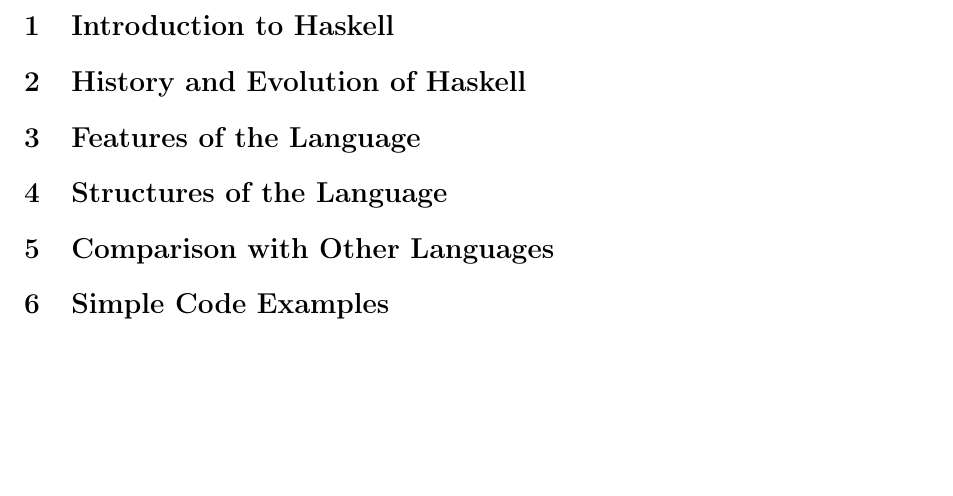
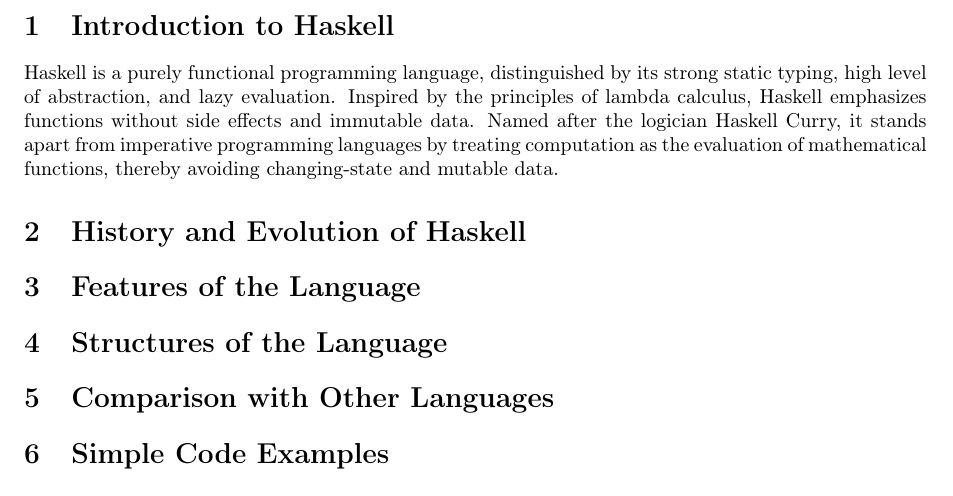
Before and after one commit to EmreArapcicUevak/CS305-Haskell, a LaTeX paper (main.tex): part of page 3 of 3, cut so that both start at the same text, the shorter picture padded with empty space. Compiled offline with pdfLaTeX.

Commit message:
Finish Introduction to Haskell

```diff
--- a/main.tex
+++ b/main.tex
@@ -78,6 +78,7 @@
 	\pagebreak
 
 	\section{Introduction to Haskell}
+        \noindent Haskell is a purely functional programming language, distinguished by its strong static typing, high level of abstraction, and lazy evaluation. Inspired by the principles of lambda calculus, Haskell emphasizes functions without side effects and immutable data. Named after the logician Haskell Curry, it stands apart from imperative programming languages by treating computation as the evaluation of mathematical functions, thereby avoiding changing-state and mutable data.
 	\section{History and Evolution of Haskell}
 	\section{Features of the Language}
 	\section{Structures of the Language}
```
